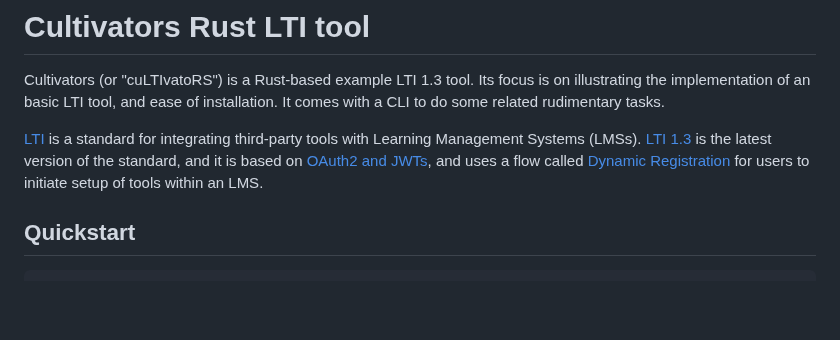
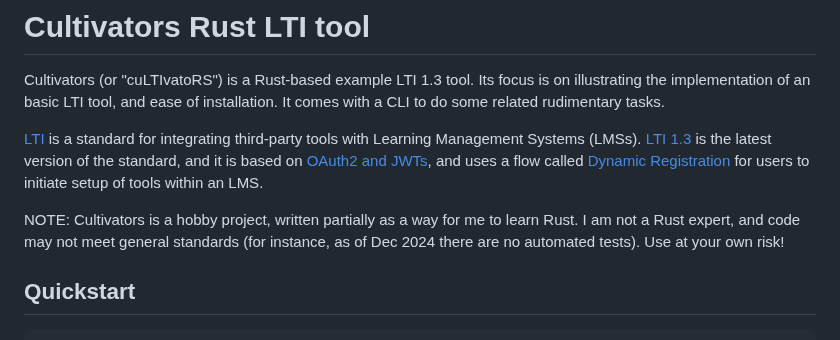
Before and after one commit to evanbattaglia/cultivators, a Markdown page: README.md, the part around the change. Rendered like a GitHub page; blank space fills up the shorter version.

```diff
--- a/README.md
+++ b/README.md
@@ -3,6 +3,8 @@
 Cultivators (or "cuLTIvatoRS") is a Rust-based example LTI 1.3 tool. Its focus is on illustrating the implementation of an basic LTI tool, and ease of installation. It comes with a CLI to do some related rudimentary tasks.
 
 [LTI](https://www.imsglobal.org/activity/learning-tools-interoperability) is a standard for integrating third-party tools with Learning Management Systems (LMSs). [LTI 1.3](https://www.imsglobal.org/spec/lti/v1p3) is the latest version of the standard, and it is based on [OAuth2 and JWTs](https://www.imsglobal.org/spec/security/v1p0), and uses a flow called [Dynamic Registration](https://www.imsglobal.org/spec/security/v1p0/#dynamic-registration) for users to initiate setup of tools within an LMS.
+
+NOTE: Cultivators is a hobby project, written partially as a way for me to learn Rust. I am not a Rust expert, and code may not meet general standards (for instance, as of Dec 2024 there are no automated tests). Use at your own risk!
 
 ## Quickstart
 
```
